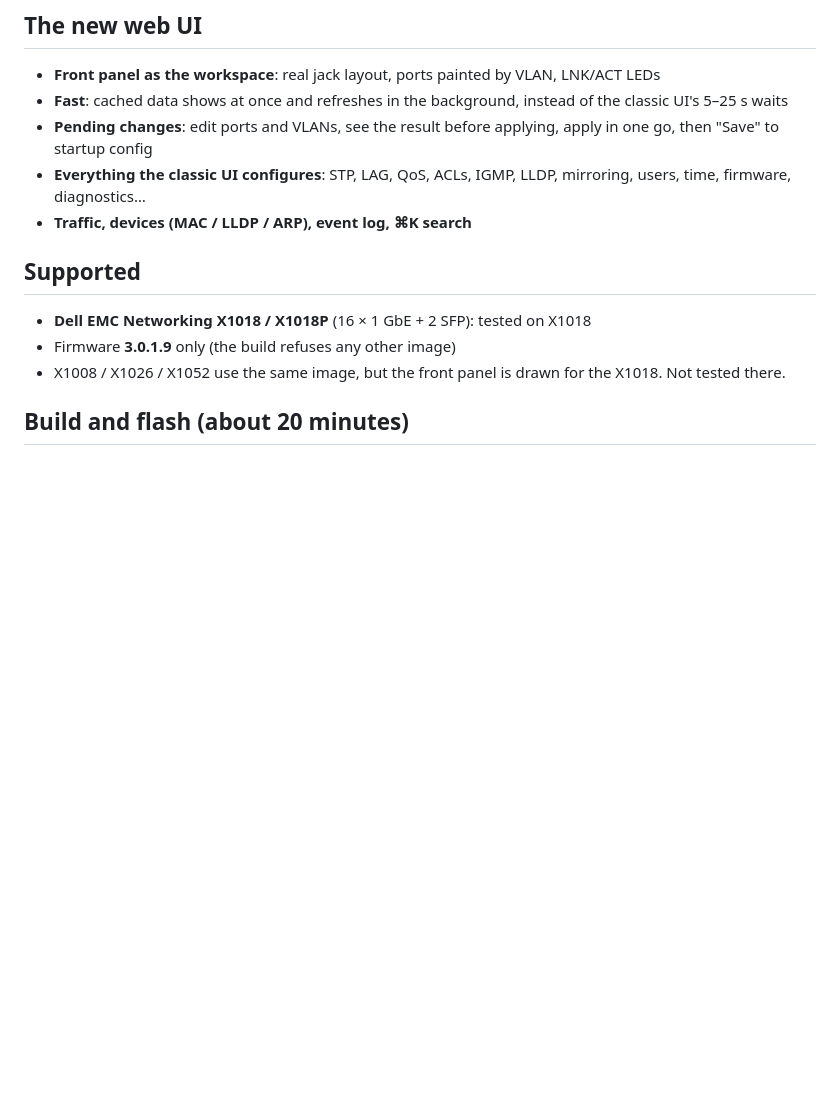
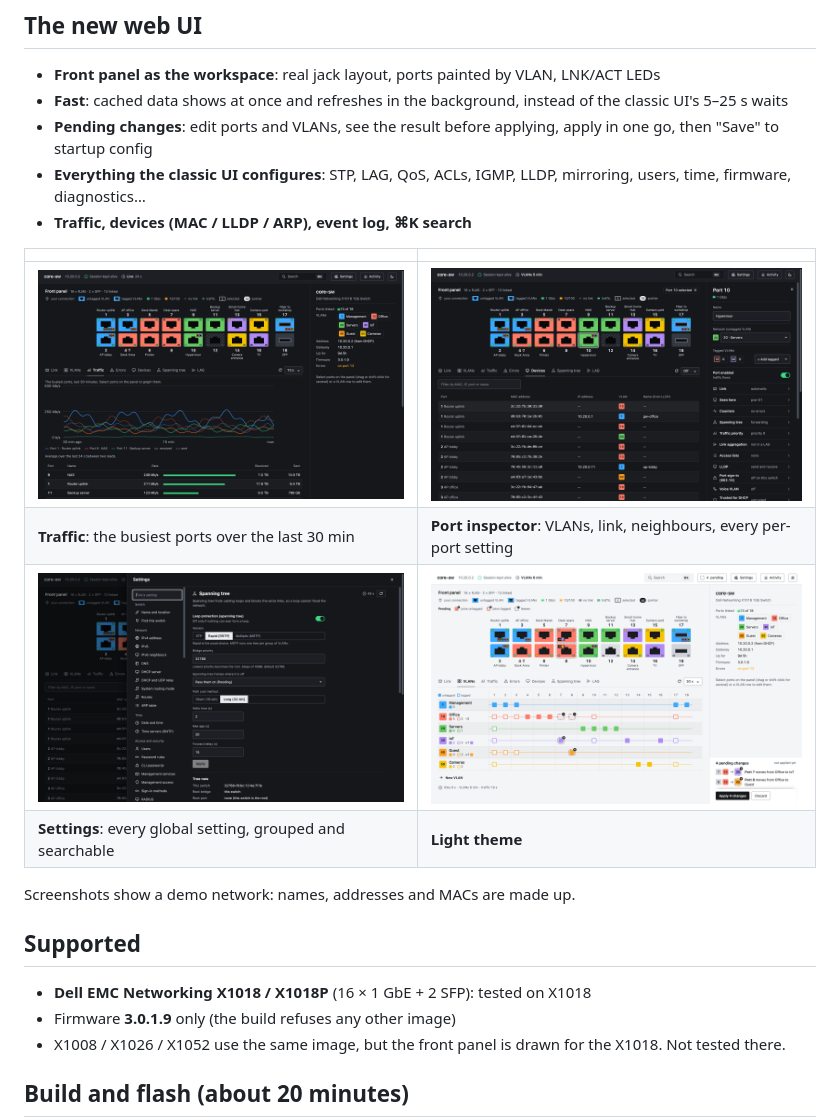
Before and after one commit to sebafudi/dell-x1018-custom-firmware, a Markdown page: README.md, the part around one of its changes. Drawn GitHub-style; pictures changed too: docs/screenshots/port-inspector.png (added), docs/screenshots/settings.png (added), docs/screenshots/traffic.png (added); blank space fills up the shorter version.

Commit message:
README: add screenshots of the web UI (demo data)

```diff
--- a/README.md
+++ b/README.md
@@ -18,6 +20,15 @@ Also: tools to unpack and repack Dell X10xx `.ros` firmware images, plus recover
 - **Pending changes**: edit ports and VLANs, see the result before applying, apply in one go, then "Save" to startup config
 - **Everything the classic UI configures**: STP, LAG, QoS, ACLs, IGMP, LLDP, mirroring, users, time, firmware, diagnostics…
 - **Traffic, devices (MAC / LLDP / ARP), event log, ⌘K search**
+
+| | |
+|---|---|
+| ![Traffic view: graph of the busiest ports over the last 30 minutes and a rate table](docs/screenshots/traffic.png) | ![Port 10 selected: the inspector with its VLANs and settings, next to the devices table](docs/screenshots/port-inspector.png) |
+| **Traffic**: the busiest ports over the last 30 min | **Port inspector**: VLANs, link, neighbours, every per-port setting |
+| ![Settings sheet open on Spanning tree](docs/screenshots/settings.png) | ![The VLAN view in the light theme](docs/screenshots/vlans-pending-light.png) |
+| **Settings**: every global setting, grouped and searchable | **Light theme** |
+
+Screenshots show a demo network: names, addresses and MACs are made up.
 
 ## Supported
 
```
Also changed, not shown: other parts of README.md (+2 -0 lines), docs/screenshots/vlans-pending.png (added).
